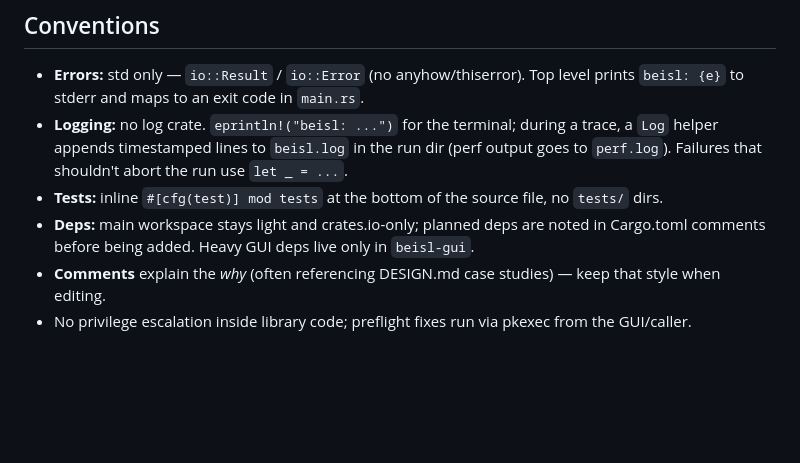
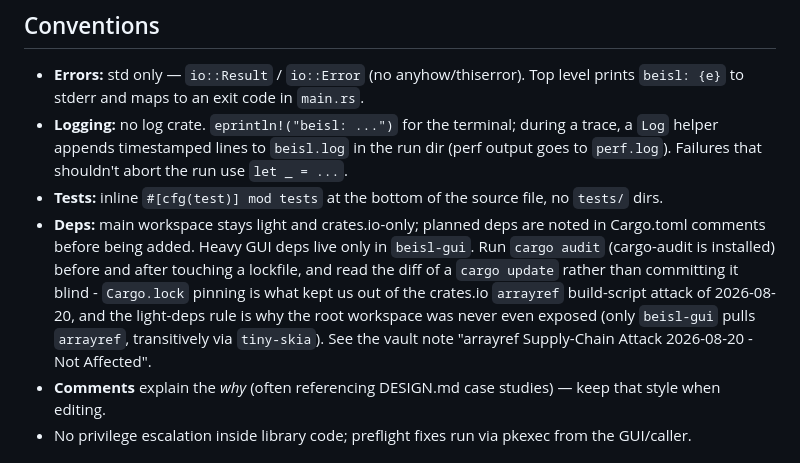
Before and after one commit to SpritzWine/beisl, a Markdown page: CLAUDE.md, the part around the change. GitHub-like rendering; blank space fills up the shorter version.

Commit message:
Require a cargo audit around any lockfile change
Lockfile pinning is what kept the workspace out of the arrayref
build-script attack; the habit that made it work is worth stating.

```diff
--- a/CLAUDE.md
+++ b/CLAUDE.md
@@ -92,6 +92,12 @@ make                             # release-build BOTH workspaces + package the b
   `tests/` dirs.
 - **Deps:** main workspace stays light and crates.io-only; planned deps are noted in
   Cargo.toml comments before being added. Heavy GUI deps live only in `beisl-gui`.
+  Run `cargo audit` (cargo-audit is installed) before and after touching a lockfile, and
+  read the diff of a `cargo update` rather than committing it blind - `Cargo.lock` pinning
+  is what kept us out of the crates.io `arrayref` build-script attack of 2026-08-20, and
+  the light-deps rule is why the root workspace was never even exposed (only `beisl-gui`
+  pulls `arrayref`, transitively via `tiny-skia`). See the vault note "arrayref
+  Supply-Chain Attack 2026-08-20 - Not Affected".
 - **Comments** explain the *why* (often referencing DESIGN.md case studies) — keep that
   style when editing.
 - No privilege escalation inside library code; preflight fixes run via pkexec from the
```
